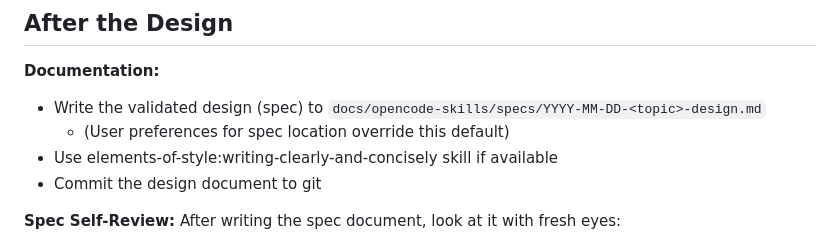
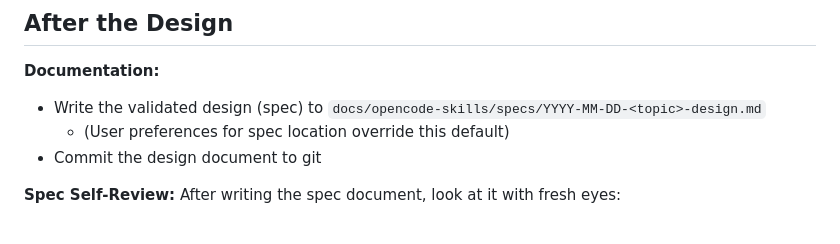
Before and after one commit to osmontero/opencode-skills, a Markdown page: skills/brainstorming/SKILL.md, the part around the change. Drawn GitHub-style.

```diff
--- a/skills/brainstorming/SKILL.md
+++ b/skills/brainstorming/SKILL.md
@@ -113,7 +113,6 @@ digraph brainstorming {
 
 - Write the validated design (spec) to `docs/opencode-skills/specs/YYYY-MM-DD-<topic>-design.md`
   - (User preferences for spec location override this default)
-- Use elements-of-style:writing-clearly-and-concisely skill if available
 - Commit the design document to git
 
 **Spec Self-Review:**
```
Also changed, not shown: skills/skill-creator/SKILL.md (+1 -1 lines), skills/using-superpowers/SKILL.md (+3 -3 lines).
